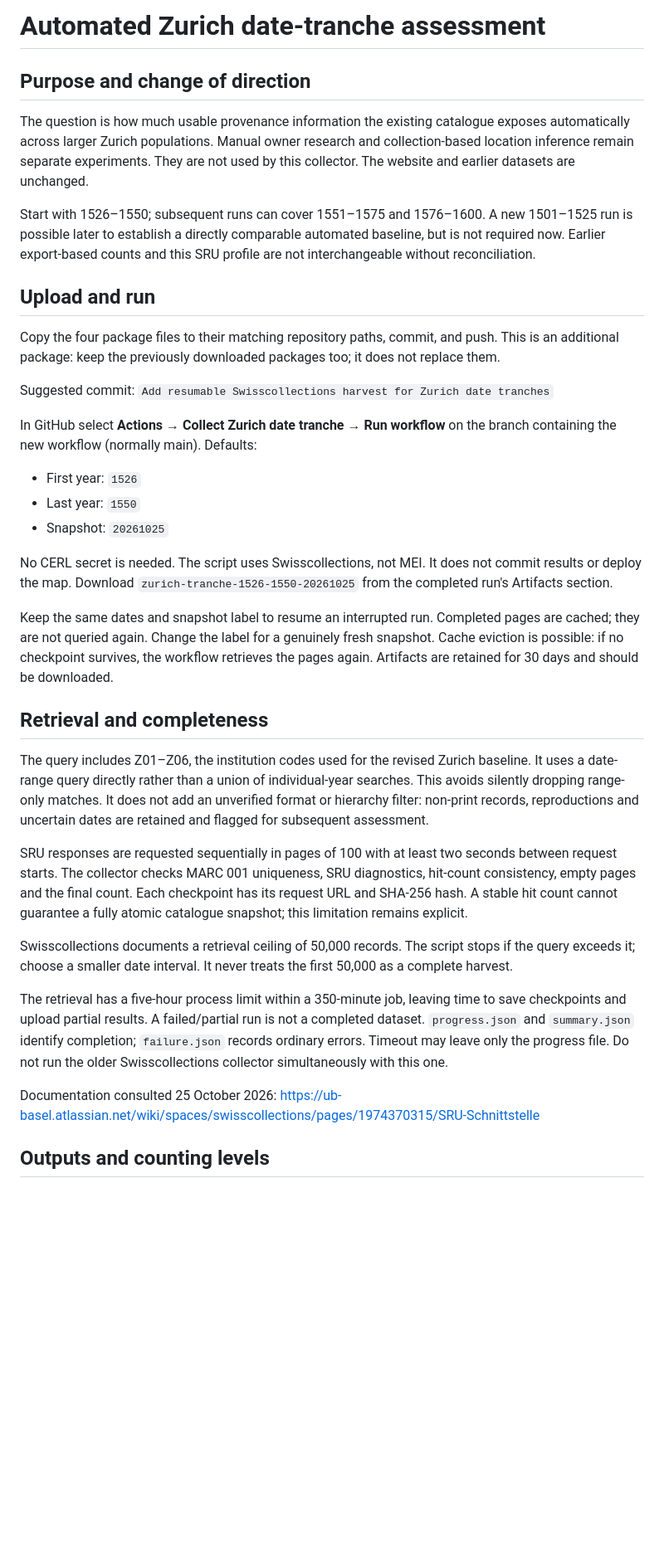
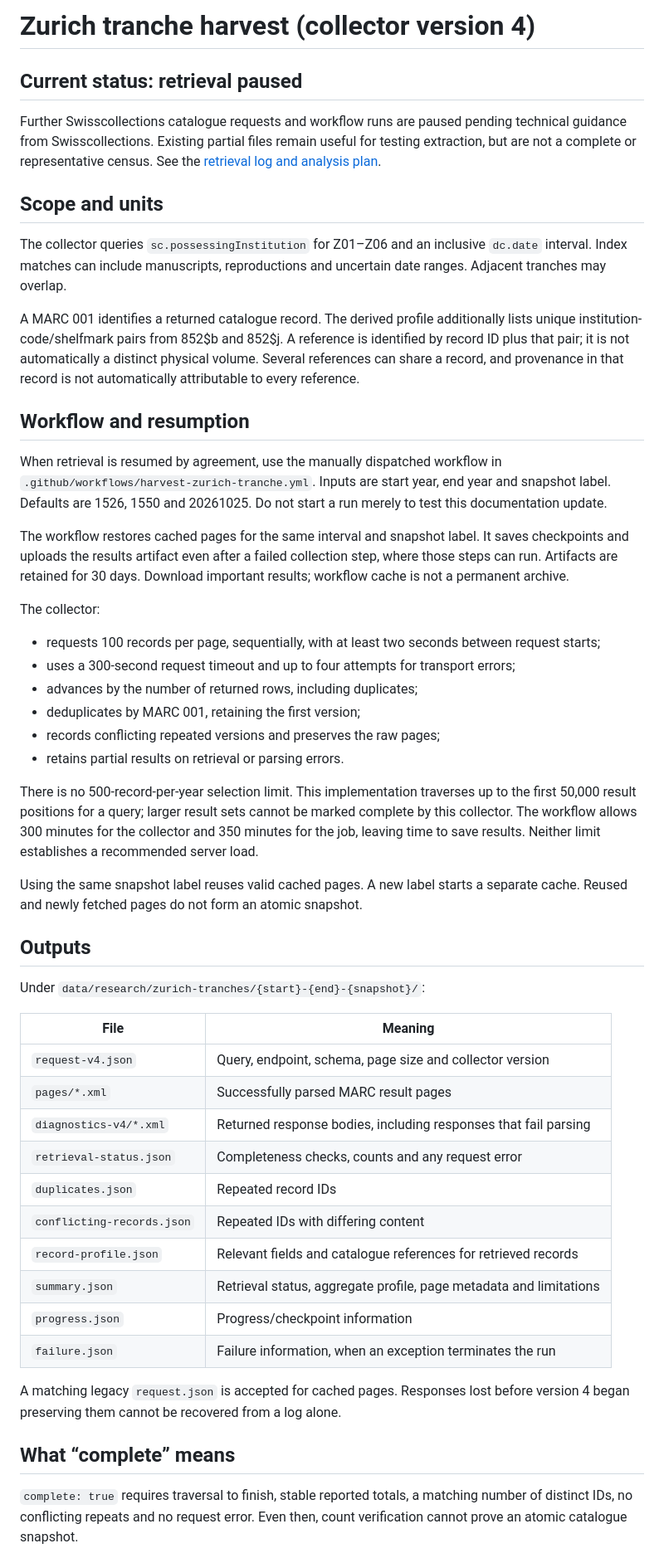
Before and after one commit to matterstefan/incunabula-in-motion, a Markdown page: docs/zurich-tranche-harvest.md, the part around one of its changes. Shown at 83% size. GitHub-like rendering; blank space fills up the shorter version.

Commit message:
Align Zurich harvest documentation and tests with version 4

```diff
--- a/docs/zurich-tranche-harvest.md
+++ b/docs/zurich-tranche-harvest.md
@@ -1,39 +1,53 @@
-# Automated Zurich date-tranche assessment
+# Zurich tranche harvest (collector version 4)
 
-## Purpose and change of direction
+## Current status: retrieval paused
 
-The question is how much usable provenance information the existing catalogue exposes automatically across larger Zurich populations. Manual owner research and collection-based location inference remain separate experiments. They are not used by this collector. The website and earlier datasets are unchanged.
+Further Swisscollections catalogue requests and workflow runs are paused pending technical guidance from Swisscollections. Existing partial files remain useful for testing extraction, but are not a complete or representative census. See the [retrieval log and analysis plan](zurich-sru-status-and-analysis-plan.md).
 
-Start with 1526–1550; subsequent runs can cover 1551–1575 and 1576–1600. A new 1501–1525 run is possible later to establish a directly comparable automated baseline, but is not required now. Earlier export-based counts and this SRU profile are not interchangeable without reconciliation.
+## Scope and units
 
-## Upload and run
+The collector queries `sc.possessingInstitution` for Z01–Z06 and an inclusive `dc.date` interval. Index matches can include manuscripts, reproductions and uncertain date ranges. Adjacent tranches may overlap.
 
-Copy the four package files to their matching repository paths, commit, and push. This is an additional package: keep the previously downloaded packages too; it does not replace them.
+A MARC 001 identifies a returned catalogue record. The derived profile additionally lists unique institution-code/shelfmark pairs from 852$b and 852$j. A reference is identified by record ID plus that pair; it is not automatically a distinct physical volume. Several references can share a record, and provenance in that record is not automatically attributable to every reference.
 
-Suggested commit: `Add resumable Swisscollections harvest for Zurich date tranches`
+## Workflow and resumption
 
-In GitHub select **Actions → Collect Zurich date tranche → Run workflow** on the branch containing the new workflow (normally main). Defaults:
+When retrieval is resumed by agreement, use the manually dispatched workflow in `.github/workflows/harvest-zurich-tranche.yml`. Inputs are start year, end year and snapshot label. Defaults are 1526, 1550 and 20261025. Do not start a run merely to test this documentation update.
 
-- First year: `1526`
-- Last year: `1550`
-- Snapshot: `20261025`
+The workflow restores cached pages for the same interval and snapshot label. It saves checkpoints and uploads the results artifact even after a failed collection step, where those steps can run. Artifacts are retained for 30 days. Download important results; workflow cache is not a permanent archive.
 
-No CERL secret is needed. The script uses Swisscollections, not MEI. It does not commit results or deploy the map. Download `zurich-tranche-1526-1550-20261025` from the completed run's Artifacts section.
+The collector:
+- requests 100 records per page, sequentially, with at least two seconds between request starts;
+- uses a 300-second request timeout and up to four attempts for transport errors;
+- advances by the number of returned rows, including duplicates;
+- deduplicates by MARC 001, retaining the first version;
+- records conflicting repeated versions and preserves the raw pages;
+- retains partial results on retrieval or parsing errors.
 
-Keep the same dates and snapshot label to resume an interrupted run. Completed pages are cached; they are not queried again. Change the label for a genuinely fresh snapshot. Cache eviction is possible: if no checkpoint survives, the workflow retrieves the pages again. Artifacts are retained for 30 days and should be downloaded.
+There is no 500-record-per-year selection limit. This implementation traverses up to the first 50,000 result positions for a query; larger result sets cannot be marked complete by this collector. The workflow allows 300 minutes for the collector and 350 minutes for the job, leaving time to save results. Neither limit establishes a recommended server load.
 
-## Retrieval and completeness
+Using the same snapshot label reuses valid cached pages. A new label starts a separate cache. Reused and newly fetched pages do not form an atomic snapshot.
 
-The query includes Z01–Z06, the institution codes used for the revised Zurich baseline. It uses a date-range query directly rather than a union of individual-year searches. This avoids silently dropping range-only matches. It does not add an unverified format or hierarchy filter: non-print records, reproductions and uncertain dates are retained and flagged for subsequent assessment.
+## Outputs
 
-SRU responses are requested sequentially in pages of 100 with at least two seconds between request starts. The collector checks MARC 001 uniqueness, SRU diagnostics, hit-count consistency, empty pages and the final count. Each checkpoint has its request URL and SHA-256 hash. A stable hit count cannot guarantee a fully atomic catalogue snapshot; this limitation remains explicit.
+Under `data/research/zurich-tranches/{start}-{end}-{snapshot}/`:
 
-Swisscollections documents a retrieval ceiling of 50,000 records. The script stops if the query exceeds it; choose a smaller date interval. It never treats the first 50,000 as a complete harvest.
+| File | Meaning |
+| --- | --- |
+| `request-v4.json` | Query, endpoint, schema, page size and collector version |
+| `pages/*.xml` | Successfully parsed MARC result pages |
+| `diagnostics-v4/*.xml` | Returned response bodies, including responses that fail parsing |
+| `retrieval-status.json` | Completeness checks, counts and any request error |
+| `duplicates.json` | Repeated record IDs |
+| `conflicting-records.json` | Repeated IDs with differing content |
+| `record-profile.json` | Relevant fields and catalogue references for retrieved records |
+| `summary.json` | Retrieval status, aggregate profile, page metadata and limitations |
+| `progress.json` | Progress/checkpoint information |
+| `failure.json` | Failure information, when an exception terminates the run |
 
-The retrieval has a five-hour process limit within a 350-minute job, leaving time to save checkpoints and upload partial results. A failed/partial run is not a completed dataset. `progress.json` and `summary.json` identify completion; `failure.json` records ordinary errors. Timeout may leave only the progress file. Do not run the older Swisscollections collector simultaneously with this one.
+A matching legacy `request.json` is accepted for cached pages. Responses lost before version 4 began preserving them cannot be recovered from a log alone.
 
-Documentation consulted 25 October 2026:
-https://ub-basel.atlassian.net/wiki/spaces/swisscollections/pages/1974370315/SRU-Schnittstelle
+## What “complete” means
 
-## Outputs and counting levels
+`complete: true` requires traversal to finish, stable reported totals, a matching number of distinct IDs, no conflicting repeats and no request error. Even then, count verification cannot prove an atomic catalogue snapshot.
 
```
Also changed, not shown: other parts of docs/zurich-tranche-harvest.md (+11 -16 lines).
